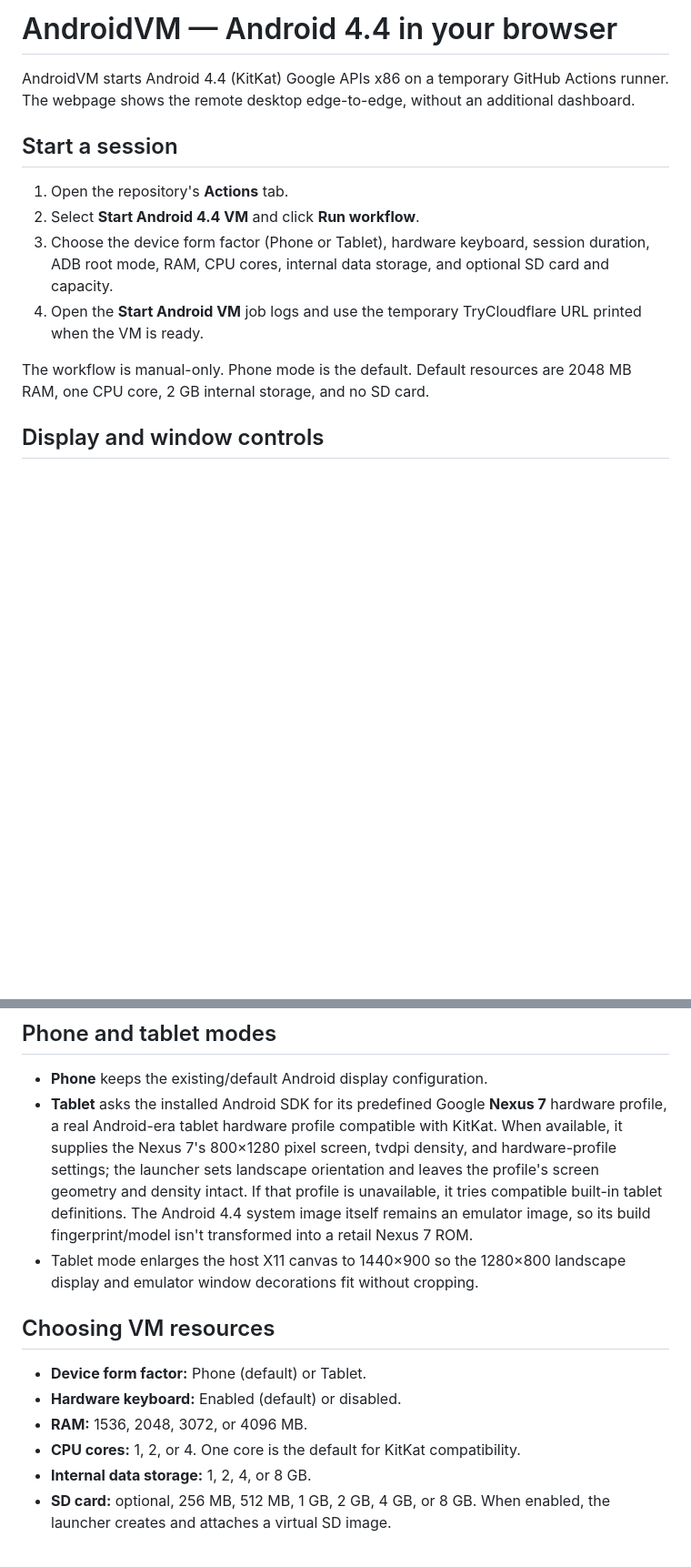
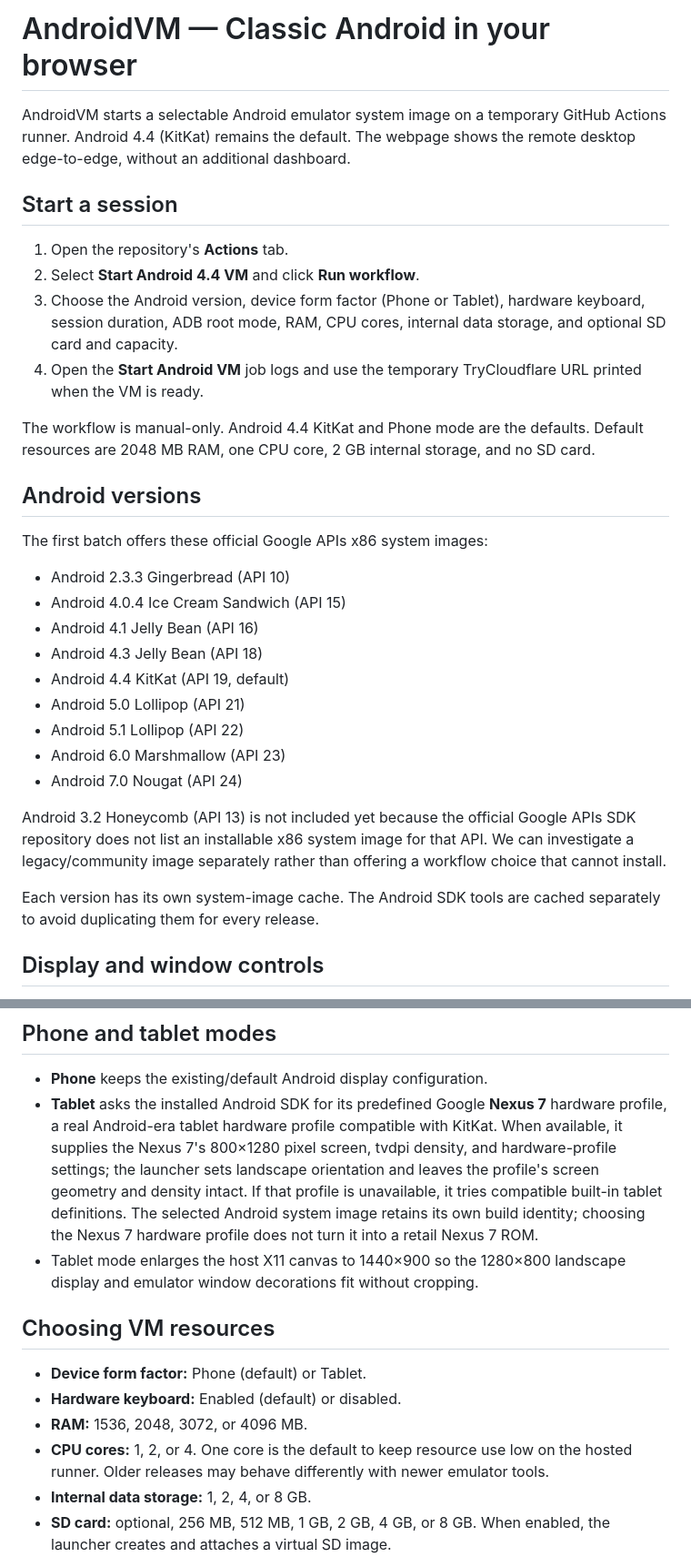
Before and after one commit to GoingTo2014/androidvm, a Markdown page: README.md, 2 parts joined by grey strips. Shown at 91% size. GitHub-like rendering; blank space fills up the shorter version.

Commit message:
Document selectable Android releases and image limitations

```diff
--- a/README.md
+++ b/README.md
@@ -1,15 +1,33 @@
-# AndroidVM — Android 4.4 in your browser
+# AndroidVM — Classic Android in your browser
 
-AndroidVM starts Android 4.4 (KitKat) Google APIs x86 on a temporary GitHub Actions runner. The webpage shows the remote desktop edge-to-edge, without an additional dashboard.
+AndroidVM starts a selectable Android emulator system image on a temporary GitHub Actions runner. Android 4.4 (KitKat) remains the default. The webpage shows the remote desktop edge-to-edge, without an additional dashboard.
 
 ## Start a session
 
 1. Open the repository's **Actions** tab.
 2. Select **Start Android 4.4 VM** and click **Run workflow**.
-3. Choose the device form factor (Phone or Tablet), hardware keyboard, session duration, ADB root mode, RAM, CPU cores, internal data storage, and optional SD card and capacity.
+3. Choose the Android version, device form factor (Phone or Tablet), hardware keyboard, session duration, ADB root mode, RAM, CPU cores, internal data storage, and optional SD card and capacity.
 4. Open the **Start Android VM** job logs and use the temporary TryCloudflare URL printed when the VM is ready.
 
-The workflow is manual-only. Phone mode is the default. Default resources are 2048 MB RAM, one CPU core, 2 GB internal storage, and no SD card.
+The workflow is manual-only. Android 4.4 KitKat and Phone mode are the defaults. Default resources are 2048 MB RAM, one CPU core, 2 GB internal storage, and no SD card.
+
+## Android versions
+
+The first batch offers these official Google APIs x86 system images:
+
+- Android 2.3.3 Gingerbread (API 10)
+- Android 4.0.4 Ice Cream Sandwich (API 15)
+- Android 4.1 Jelly Bean (API 16)
+- Android 4.3 Jelly Bean (API 18)
+- Android 4.4 KitKat (API 19, default)
+- Android 5.0 Lollipop (API 21)
+- Android 5.1 Lollipop (API 22)
+- Android 6.0 Marshmallow (API 23)
+- Android 7.0 Nougat (API 24)
+
+Android 3.2 Honeycomb (API 13) is not included yet because the official Google APIs SDK repository does not list an installable x86 system image for that API. We can investigate a legacy/community image separately rather than offering a workflow choice that cannot install.
+
+Each version has its own system-image cache. The Android SDK tools are cached separately to avoid duplicating them for every release.
 
 ## Display and window controls
 
@@ -30,7 +48,7 @@ The workflow is manual-only. Phone mode is the default. Default resources are 20
 ## Phone and tablet modes
 
 - **Phone** keeps the existing/default Android display configuration.
-- **Tablet** asks the installed Android SDK for its predefined Google **Nexus 7** hardware profile, a real Android-era tablet hardware profile compatible with KitKat. When available, it supplies the Nexus 7's 800×1280 pixel screen, tvdpi density, and hardware-profile settings; the launcher sets landscape orientation and leaves the profile's screen geometry and density intact. If that profile is unavailable, it tries compatible built-in tablet definitions. The Android 4.4 system image itself remains an emulator image, so its build fingerprint/model isn't transformed into a retail Nexus 7 ROM.
+- **Tablet** asks the installed Android SDK for its predefined Google **Nexus 7** hardware profile, a real Android-era tablet hardware profile compatible with KitKat. When available, it supplies the Nexus 7's 800×1280 pixel screen, tvdpi density, and hardware-profile settings; the launcher sets landscape orientation and leaves the profile's screen geometry and density intact. If that profile is unavailable, it tries compatible built-in tablet definitions. The selected Android system image retains its own build identity; choosing the Nexus 7 hardware profile does not turn it into a retail Nexus 7 ROM.
 - Tablet mode enlarges the host X11 canvas to 1440×900 so the 1280×800 landscape display and emulator window decorations fit without cropping.
 
 ## Choosing VM resources
@@ -38,7 +56,7 @@ The workflow is manual-only. Phone mode is the default. Default resources are 20
 - **Device form factor:** Phone (default) or Tablet.
 - **Hardware keyboard:** Enabled (default) or disabled.
 - **RAM:** 1536, 2048, 3072, or 4096 MB.
-- **CPU cores:** 1, 2, or 4. One core is the default for KitKat compatibility.
+- **CPU cores:** 1, 2, or 4. One core is the default to keep resource use low on the hosted runner. Older releases may behave differently with newer emulator tools.
 - **Internal data storage:** 1, 2, 4, or 8 GB.
 - **SD card:** optional, 256 MB, 512 MB, 1 GB, 2 GB, 4 GB, or 8 GB. When enabled, the launcher creates and attaches a virtual SD image.
 
```
Also changed, not shown: other parts of README.md (+2 -1 lines).
